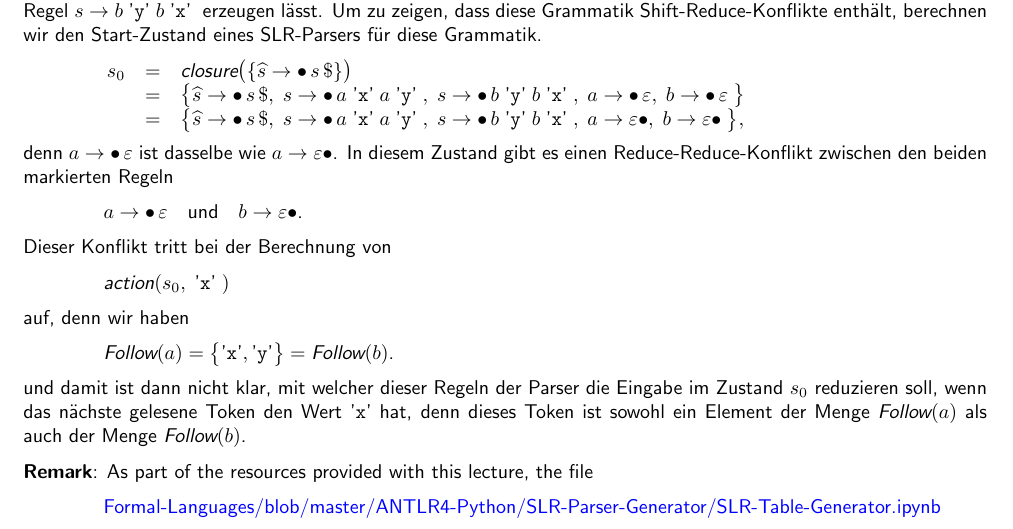
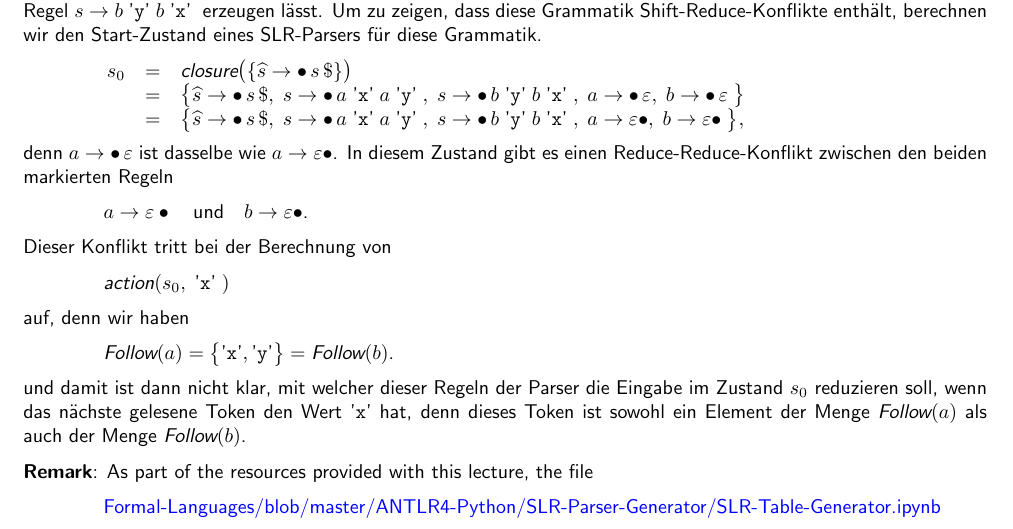
Before and after one commit to karlstroetmann/Formal-Languages, a LaTeX thesis (Lecture-Notes/formal-languages.tex, which reads Lecture-Notes/lr-parser.tex): part of page 146 of 213, cut so that both start at the same text. Compiled offline with pdfLaTeX; the source files are stored in an older character set and shown here as Unicode.

Commit message:
Fixed typo

```diff
--- a/Lecture-Notes/lr-parser.tex
+++ b/Lecture-Notes/lr-parser.tex
@@ -1192,7 +1192,7 @@ denn $a \rightarrow \bullet\, \varepsilon$ ist dasselbe wie $a \rightarrow \vare
 In diesem Zustand gibt es einen Reduce-Reduce-Konflikt zwischen den beiden markierten Regeln
 \\[0.2cm]
 \hspace*{1.3cm}
-$a \rightarrow \bullet\, \varepsilon \quad \mbox{und} \quad b \rightarrow \varepsilon \bullet$.
+$a \rightarrow \varepsilon \bullet \quad \mbox{und} \quad b \rightarrow \varepsilon \bullet$.
 \\[0.2cm]
 Dieser Konflikt tritt bei der Berechnung von
 \\[0.2cm]
```
